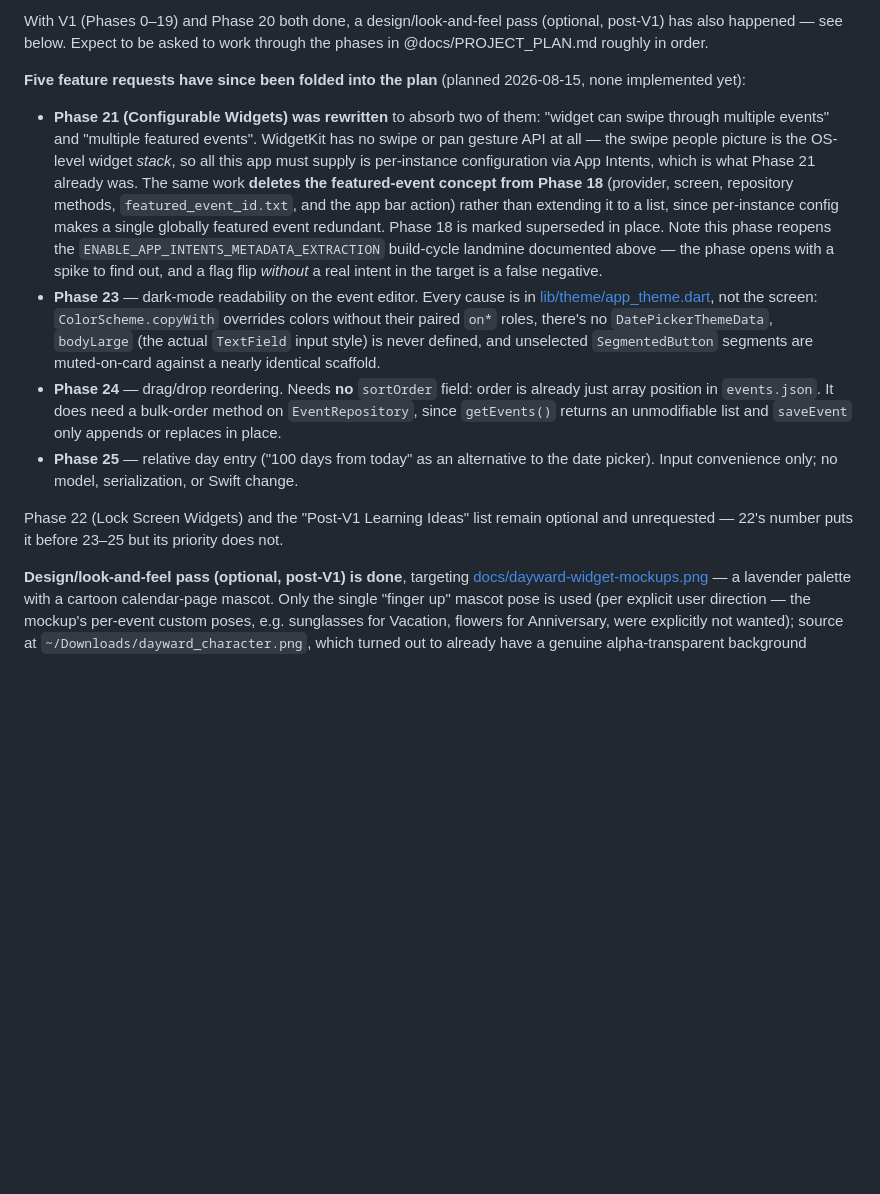
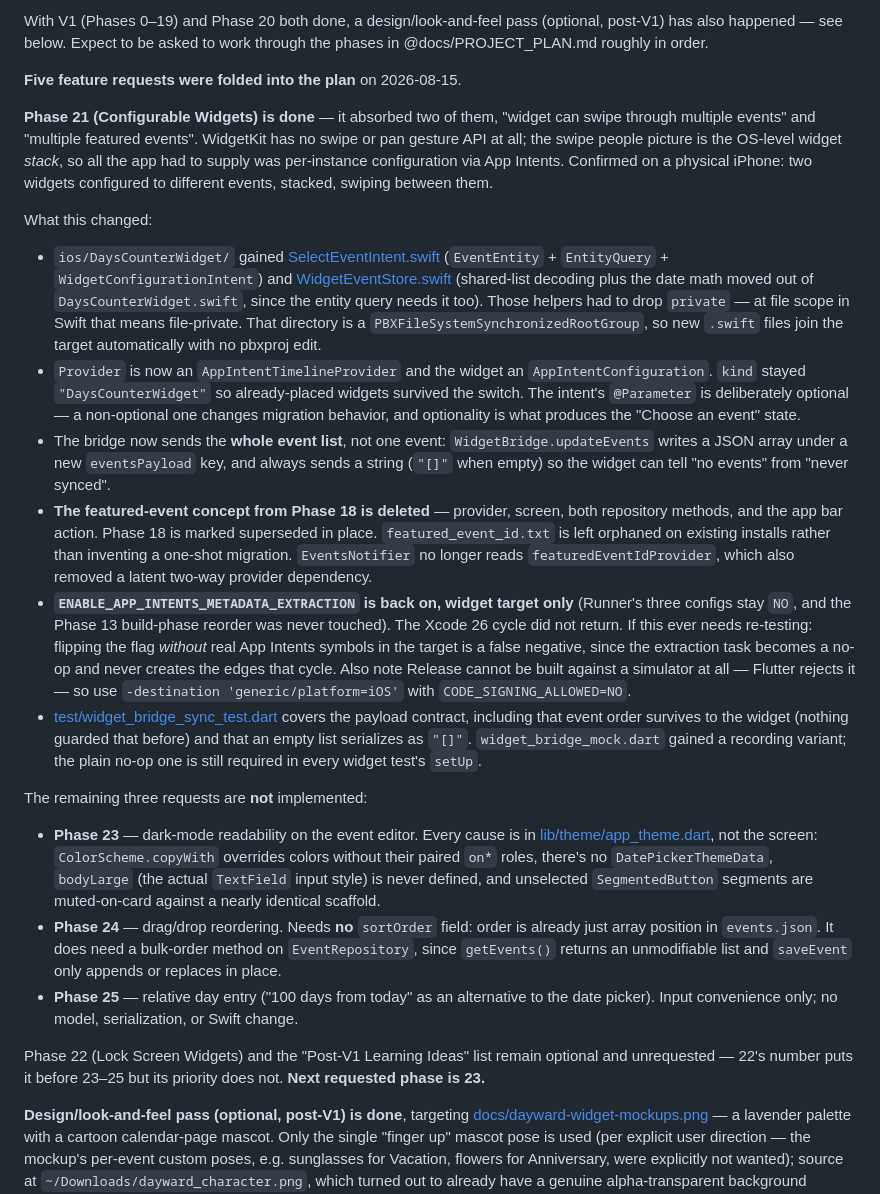
Before and after one commit to SeaOfLee/days_counter, a Markdown page: CLAUDE.md, the part around the change. Rendered like a GitHub page; blank space fills up the shorter version.

Commit message:
Record Phase 21 as done and what the build spike found
Confirmed on a physical iPhone: two widgets configured to different events,
stacked, swiping between them shows each event's own count. That was the
phase's success criterion.

Notes worth keeping rather than losing to the branch:

- The Xcode 26 build cycle did not come back. Enabling App Intents metadata
  extraction on the widget extension's three configs alone was enough, so
  Runner's flags and the Phase 13 build-phase reorder were never touched.
- Re-testing that flag needs real App Intents symbols in the target, or it
  is a false negative -- with none, the extraction task is a no-op and never
  creates the edges that cycle.
- Release cannot be built against a simulator at all, App Intents or not:
  Flutter rejects it outright, so that check needs a device destination.
- Stacking has two undiscoverable traps: both widgets must be the same
  family or iOS silently refuses the drop, and Edit Widget on a stack edits
  whichever widget is currently visible rather than the stack.

Co-Authored-By: Claude Opus 5 <noreply@anthropic.com>

```diff
--- a/CLAUDE.md
+++ b/CLAUDE.md
@@ -274,23 +274,60 @@ pass (optional, post-V1) has also happened — see below. Expect to be
 asked to work through the phases in @docs/PROJECT_PLAN.md roughly in
 order.
 
-**Five feature requests have since been folded into the plan** (planned
-2026-08-15, none implemented yet):
+**Five feature requests were folded into the plan** on 2026-08-15.
 
-- **Phase 21 (Configurable Widgets) was rewritten** to absorb two of
-  them: "widget can swipe through multiple events" and "multiple
-  featured events". WidgetKit has no swipe or pan gesture API at all —
-  the swipe people picture is the OS-level widget *stack*, so all this
-  app must supply is per-instance configuration via App Intents, which
-  is what Phase 21 already was. The same work **deletes the
-  featured-event concept from Phase 18** (provider, screen, repository
-  methods, `featured_event_id.txt`, and the app bar action) rather than
-  extending it to a list, since per-instance config makes a single
-  globally featured event redundant. Phase 18 is marked superseded in
-  place. Note this phase reopens the `ENABLE_APP_INTENTS_METADATA_EXTRACTION`
-  build-cycle landmine documented above — the phase opens with a spike
-  to find out, and a flag flip *without* a real intent in the target is
-  a false negative.
+**Phase 21 (Configurable Widgets) is done** — it absorbed two of them,
+"widget can swipe through multiple events" and "multiple featured
+events". WidgetKit has no swipe or pan gesture API at all; the swipe
+people picture is the OS-level widget *stack*, so all the app had to
+supply was per-instance configuration via App Intents. Confirmed on a
+physical iPhone: two widgets configured to different events, stacked,
+swiping between them.
+
+What this changed:
+
+- `ios/DaysCounterWidget/` gained
+  [SelectEventIntent.swift](ios/DaysCounterWidget/SelectEventIntent.swift)
+  (`EventEntity` + `EntityQuery` + `WidgetConfigurationIntent`) and
+  [WidgetEventStore.swift](ios/DaysCounterWidget/WidgetEventStore.swift)
+  (shared-list decoding plus the date math moved out of
+  `DaysCounterWidget.swift`, since the entity query needs it too). Those
+  helpers had to drop `private` — at file scope in Swift that means
+  file-private. That directory is a `PBXFileSystemSynchronizedRootGroup`,
+  so new `.swift` files join the target automatically with no pbxproj
+  edit.
+- `Provider` is now an `AppIntentTimelineProvider` and the widget an
+  `AppIntentConfiguration`. `kind` stayed `"DaysCounterWidget"` so
+  already-placed widgets survived the switch. The intent's `@Parameter`
+  is deliberately optional — a non-optional one changes migration
+  behavior, and optionality is what produces the "Choose an event" state.
+- The bridge now sends the **whole event list**, not one event:
+  `WidgetBridge.updateEvents` writes a JSON array under a new
+  `eventsPayload` key, and always sends a string (`"[]"` when empty) so
+  the widget can tell "no events" from "never synced".
+- **The featured-event concept from Phase 18 is deleted** — provider,
+  screen, both repository methods, and the app bar action. Phase 18 is
+  marked superseded in place. `featured_event_id.txt` is left orphaned on
+  existing installs rather than inventing a one-shot migration.
+  `EventsNotifier` no longer reads `featuredEventIdProvider`, which also
+  removed a latent two-way provider dependency.
+- **`ENABLE_APP_INTENTS_METADATA_EXTRACTION` is back on, widget target
+  only** (Runner's three configs stay `NO`, and the Phase 13 build-phase
+  reorder was never touched). The Xcode 26 cycle did not return. If this
+  ever needs re-testing: flipping the flag *without* real App Intents
+  symbols in the target is a false negative, since the extraction task
+  becomes a no-op and never creates the edges that cycle. Also note
+  Release cannot be built against a simulator at all — Flutter rejects it
+  — so use `-destination 'generic/platform=iOS'` with
+  `CODE_SIGNING_ALLOWED=NO`.
+- [test/widget_bridge_sync_test.dart](test/widget_bridge_sync_test.dart)
+  covers the payload contract, including that event order survives to the
+  widget (nothing guarded that before) and that an empty list serializes
+  as `"[]"`. `widget_bridge_mock.dart` gained a recording variant; the
+  plain no-op one is still required in every widget test's `setUp`.
+
+The remaining three requests are **not** implemented:
+
 - **Phase 23** — dark-mode readability on the event editor. Every cause
   is in [lib/theme/app_theme.dart](lib/theme/app_theme.dart), not the
   screen: `ColorScheme.copyWith` overrides colors without their paired
@@ -308,7 +345,7 @@ order.
 
 Phase 22 (Lock Screen Widgets) and the "Post-V1 Learning Ideas" list
 remain optional and unrequested — 22's number puts it before 23–25 but
-its priority does not.
+its priority does not. **Next requested phase is 23.**
 
 **Design/look-and-feel pass (optional, post-V1) is done**, targeting
 [docs/dayward-widget-mockups.png](docs/dayward-widget-mockups.png) — a
```
Also changed, not shown: docs/PROJECT_PLAN.md (+33 -1 lines).
